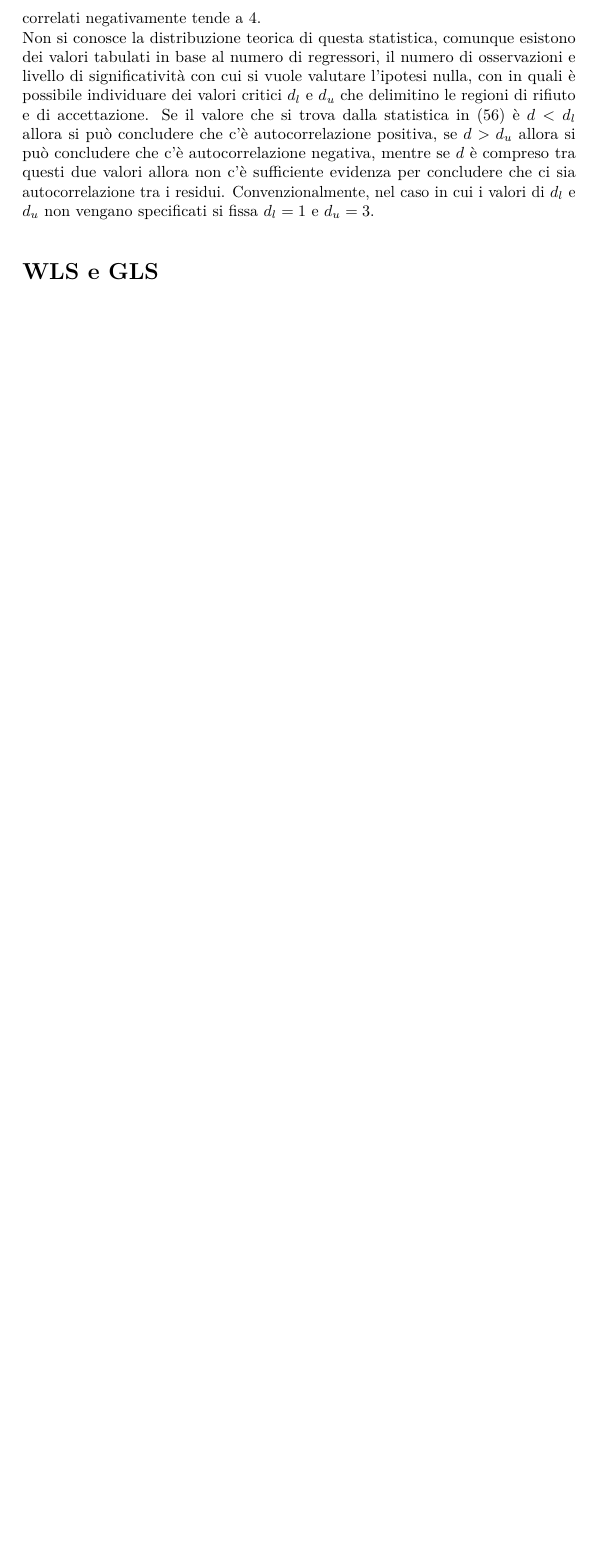
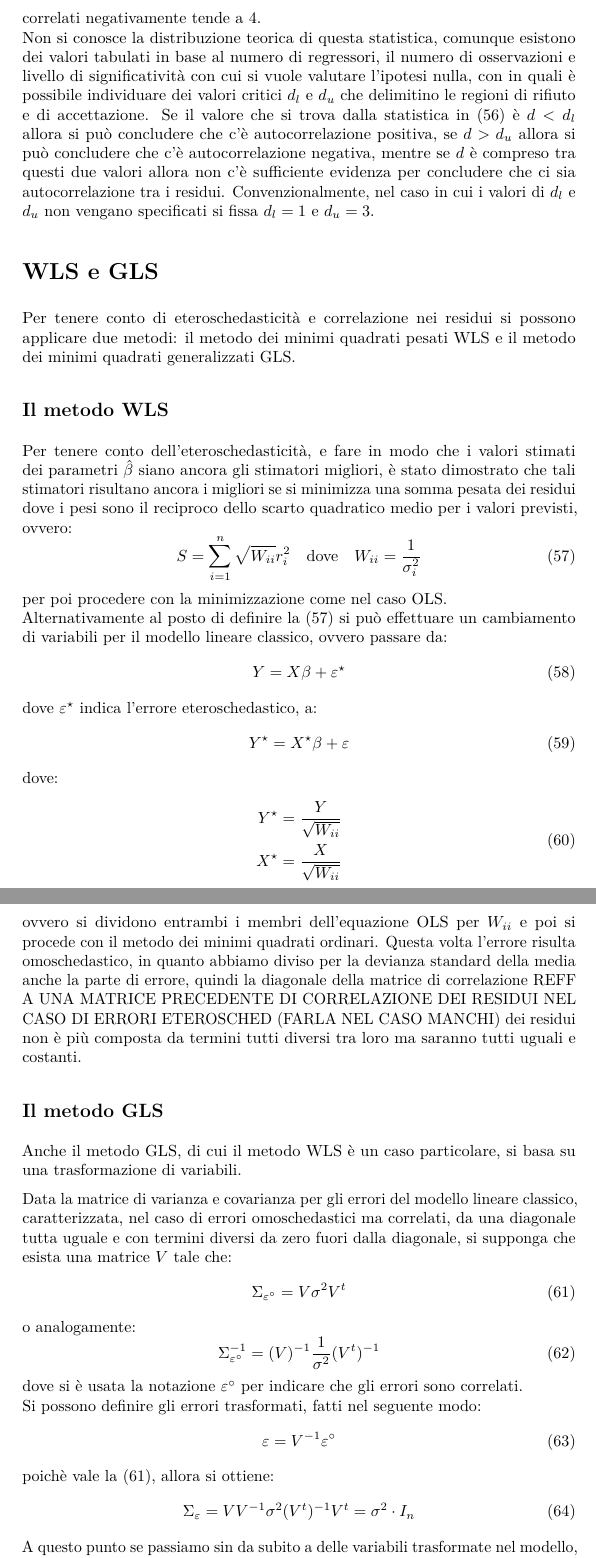
Before and after one commit to Feyn-Man/Statistical-modeling, a LaTeX document (Stat-model.tex): part of page 21 of 21 before the commit and two parts of pages 21 and 22 of 23 after it, the two joined at a grey line, cut so that both start at the same text, the shorter picture padded with empty space. The pictures show the PDF file Stat-model.pdf that the author committed with the source.

Commit message:
GLS & WLS

```diff
--- a/Stat-model.tex
+++ b/Stat-model.tex
@@ -647,4 +647,49 @@ La statistica di DW è centrata su 2 ed è sempre compresa tra 0 e 4. Nel caso i
 Non si conosce la distribuzione teorica di questa statistica, comunque esistono dei valori tabulati in base al numero di regressori, il numero di osservazioni e livello di significatività con cui si vuole valutare l'ipotesi nulla, con in quali è possibile individuare dei valori critici $d_l$ e $d_u$ che delimitino le regioni di rifiuto e di accettazione. Se il valore che si trova dalla statistica in \eqref{eq: DW test} è $d < d_l$ allora si può concludere che c'è autocorrelazione positiva, se $d > d_u$ allora si può concludere che c'è autocorrelazione negativa, mentre se $d$ è compreso tra questi due valori allora non c'è sufficiente evidenza per concludere che ci sia autocorrelazione tra i residui. Convenzionalmente, nel caso in cui i valori di $d_l$ e $d_u$ non vengano specificati si fissa $d_l = 1$ e $d_u = 3$.
 
 \section{WLS e GLS}
+Per tenere conto di eteroschedasticità e correlazione nei residui si possono applicare due metodi: il metodo dei minimi quadrati pesati WLS e il metodo dei minimi quadrati generalizzati GLS.
+\subsection{Il metodo WLS}
+Per tenere conto dell'eteroschedasticità, e fare in modo che i valori stimati dei parametri $\hat{\beta}$ siano ancora gli stimatori migliori, è stato dimostrato che tali stimatori risultano ancora i migliori se si minimizza una somma pesata dei residui dove i pesi sono il reciproco dello scarto quadratico medio per i valori previsti, ovvero:
+\begin{equation}
+S = \sum_{i=1}^{n} \sqrt{W_{ii}} r_i^2 \quad \text{dove}\quad W_{ii} = \frac{1}{\sigma_i^2}
+\label{eq: somma-gls}
+\end{equation}
+per poi procedere con la minimizzazione come nel caso OLS. \\
+Alternativamente al posto di definire la \eqref{eq: somma-gls} si può effettuare un cambiamento di variabili per il modello lineare classico, ovvero passare da:
+\begin{equation}
+Y = X\beta + \varepsilon^\star
+\label{eq: regressione-lineare-eterosched}
+\end{equation}
+dove $\varepsilon^\star$ indica l'errore eteroschedastico, a:
+\begin{equation}
+Y^\star = X^\star\beta + \varepsilon
+\end{equation}
+dove:
+\begin{equation}
+\begin{split}
+Y^\star &= \frac{Y}{\sqrt{W_{ii}}} \\
+X^\star &= \frac{X}{\sqrt{W_{ii}}} \\
+\end{split}
+\end{equation}
+ovvero si dividono entrambi i membri dell'equazione OLS per $W_{ii}$ e poi si procede con il metodo dei minimi quadrati ordinari. Questa volta l'errore risulta omoschedastico, in quanto abbiamo diviso per la devianza standard della media anche la parte di errore, quindi la diagonale della matrice di correlazione REFF A UNA MATRICE PRECEDENTE DI CORRELAZIONE DEI RESIDUI NEL CASO DI ERRORI ETEROSCHED (FARLA NEL CASO MANCHI) dei residui non è più composta da termini tutti diversi tra loro ma saranno tutti uguali e costanti.
+\subsection{Il metodo GLS}
+Anche il metodo GLS, di cui il metodo WLS è un caso particolare, si basa su una trasformazione di variabili.
 
+Data la matrice di varianza e covarianza per gli errori del modello lineare classico, caratterizzata, nel caso di errori omoschedastici ma correlati, da una diagonale tutta uguale e con termini diversi da zero fuori dalla diagonale, si supponga che esista una matrice $V$ tale che:
+\begin{equation}
+	\Sigma_{\varepsilon^\circ} = V \sigma^2 V^t
+	\label{eq: matrice-GLS}
+\end{equation}
+o analogamente:
+\begin{equation}
+	\Sigma_{\varepsilon^\circ}^{-1} = (V)^{-1} \frac{1}{\sigma^2} (V^t)^{-1}
+\end{equation}
+dove si è usata la notazione $\varepsilon^\circ$ per indicare che gli errori sono correlati.\\
+Si possono definire gli errori trasformati, fatti nel seguente modo:
+\begin{equation}
+	\varepsilon = V^{-1} \varepsilon^\circ
+\end{equation}
+poichè vale la \eqref{eq: matrice-GLS}, allora si ottiene:
+\begin{equation}
+\Sigma_\varepsilon = VV^{-1} \sigma^2 (V^t)^{-1}V^t = \sigma^2 \cdot I_n
+\end{equation}
@@ -651,3 +717,5 @@ Non si conosce la distribuzione teorica di questa statistica, comunque esistono
+\textit{Oss.}\\
+Poichè il WLS è un caso particolare del GLS, tutte le procedure che si usano nel GLS si possono adottare anche nel WLS.
 
 
 
```
Also changed, not shown: Stat-model.pdf, Stat-model.tex (21 more changed lines).
